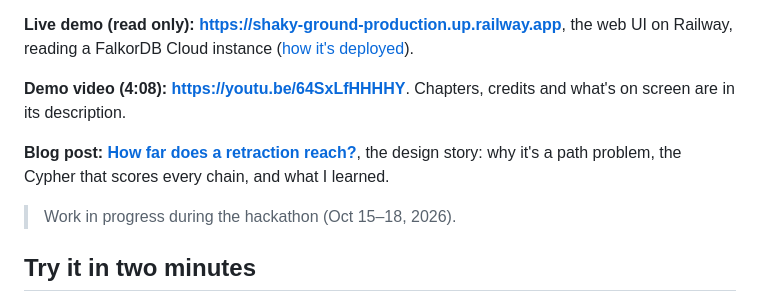
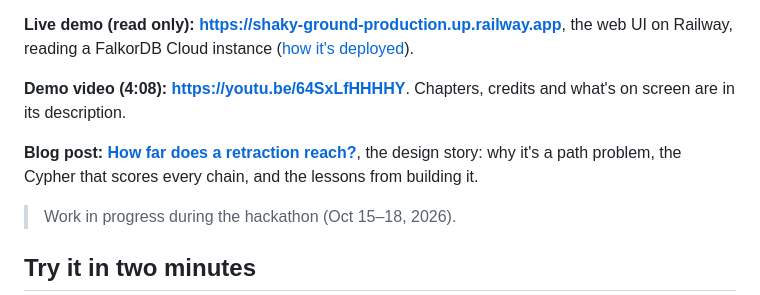
Before and after one commit to aryangorde6/shaky-ground, a Markdown page: README.md, the part around the change. Rendered like a GitHub page.

Commit message:
README: blog line wording

```diff
--- a/README.md
+++ b/README.md
@@ -10,7 +10,7 @@ Graph Hacks: Context for AI Agents (WeMakeDevs × FalkorDB), **Track 01: Agents
 
 **Demo video (4:08): https://youtu.be/64SxLfHHHHY**. Chapters, credits and what's on screen are in its description.
 
-**Blog post: [How far does a retraction reach?](https://aryangorde.hashnode.dev/how-far-does-a-retraction-reach)**, the design story: why it's a path problem, the Cypher that scores every chain, and what I learned.
+**Blog post: [How far does a retraction reach?](https://aryangorde.hashnode.dev/how-far-does-a-retraction-reach)**, the design story: why it's a path problem, the Cypher that scores every chain, and the lessons from building it.
 
 > Work in progress during the hackathon (Oct 15–18, 2026).
 
```
